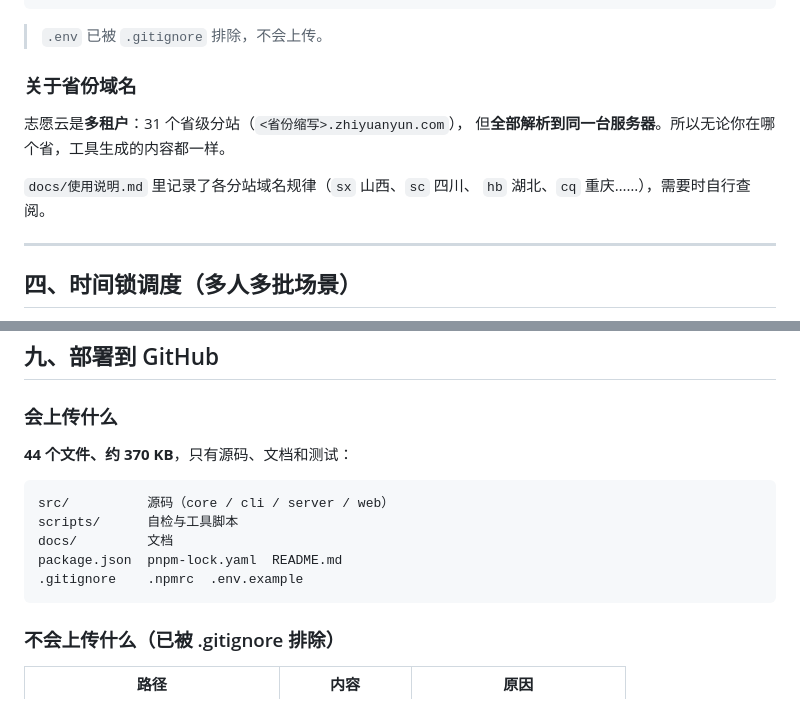
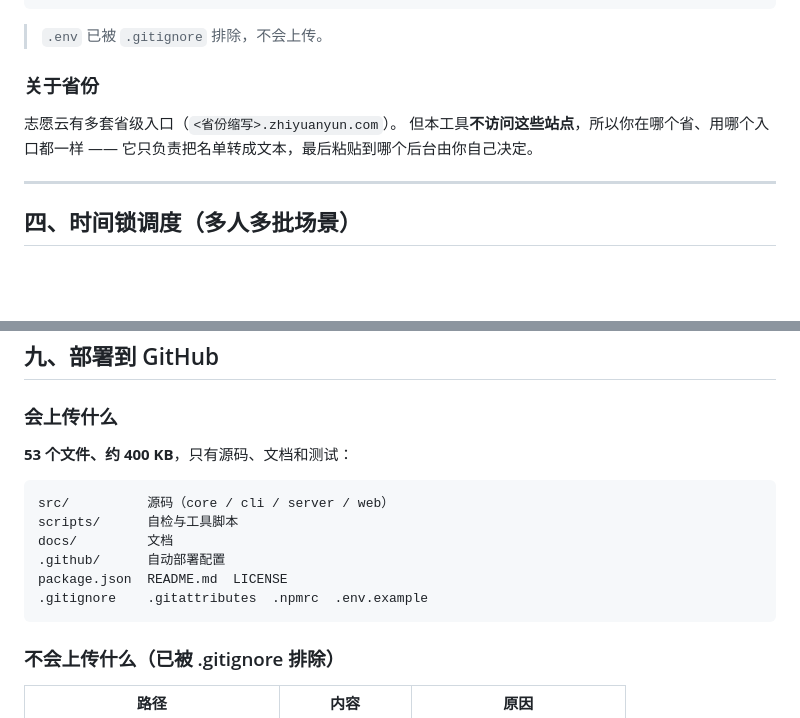
Before and after one commit to qiu-free/zhiyuanyun-hour, a Markdown page: README.md, 2 parts joined by grey strips. Rendered like a GitHub page; blank space fills up the shorter version.

````diff
--- a/README.md
+++ b/README.md
@@ -313,13 +312,11 @@ ZY_DEFAULT_REASON=
 
 > `.env` 已被 `.gitignore` 排除，不会上传。
 
-### 关于省份域名
+### 关于省份
 
-志愿云是**多租户**：31 个省级分站（`<省份缩写>.zhiyuanyun.com`），
-但**全部解析到同一台服务器**。所以无论你在哪个省，工具生成的内容都一样。
-
-`docs/使用说明.md` 里记录了各分站域名规律（`sx` 山西、`sc` 四川、
-`hb` 湖北、`cq` 重庆……），需要时自行查阅。
+志愿云有多套省级入口（`<省份缩写>.zhiyuanyun.com`）。
+但本工具**不访问这些站点**，所以你在哪个省、用哪个入口都一样 ——
+它只负责把名单转成文本，最后粘贴到哪个后台由你自己决定。
 
 ---
 
@@ -519,14 +526,15 @@ Excel 读写用的是 `xlsx@0.18.5`。这个版本有两个已知 CVE
 
 ### 会上传什么
 
-**44 个文件、约 370 KB**，只有源码、文档和测试：
+**53 个文件、约 400 KB**，只有源码、文档和测试：
 
 ```
 src/          源码（core / cli / server / web）
 scripts/      自检与工具脚本
 docs/         文档
-package.json  pnpm-lock.yaml  README.md
-.gitignore    .npmrc  .env.example
+.github/      自动部署配置
+package.json  README.md  LICENSE
+.gitignore    .gitattributes  .npmrc  .env.example
 ```
 
 ### 不会上传什么（已被 .gitignore 排除）
````
Also changed, not shown: other parts of README.md (+38 -29 lines).
